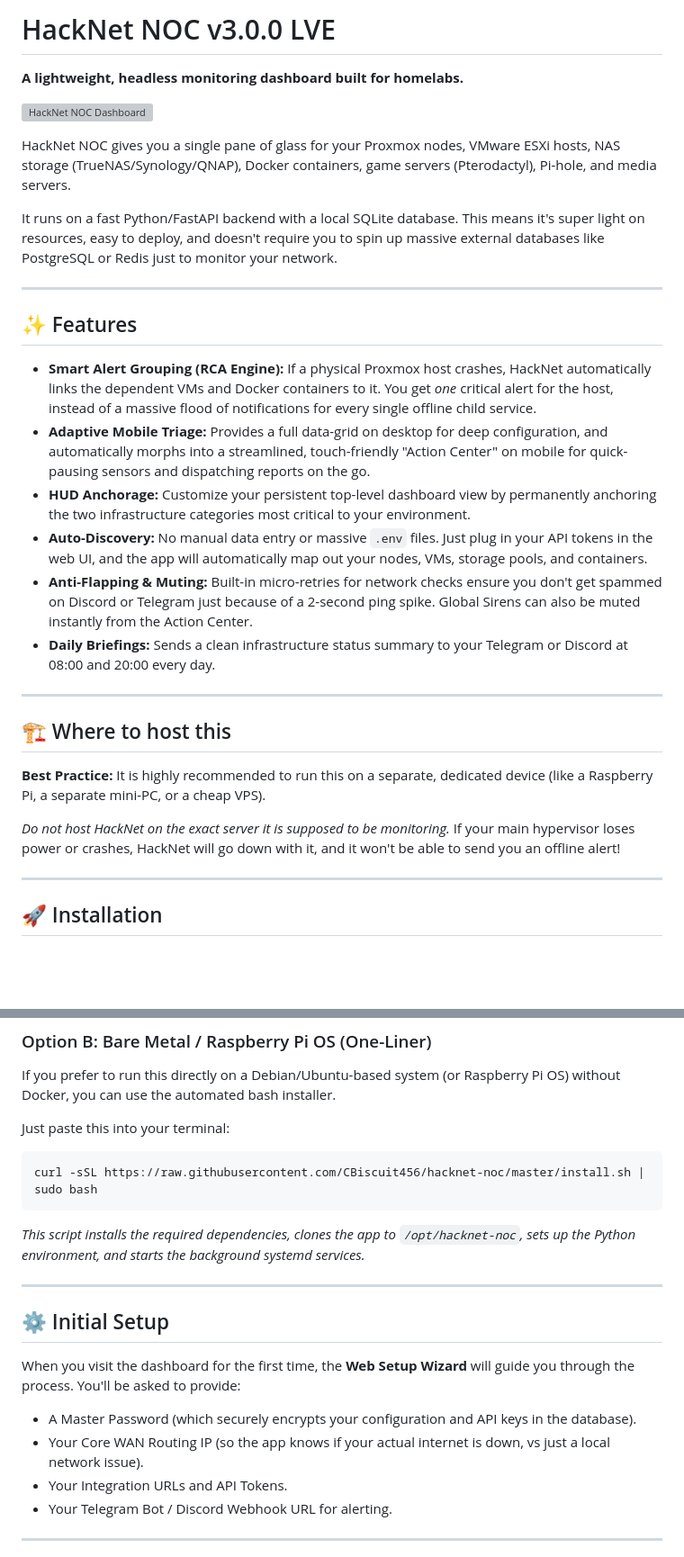
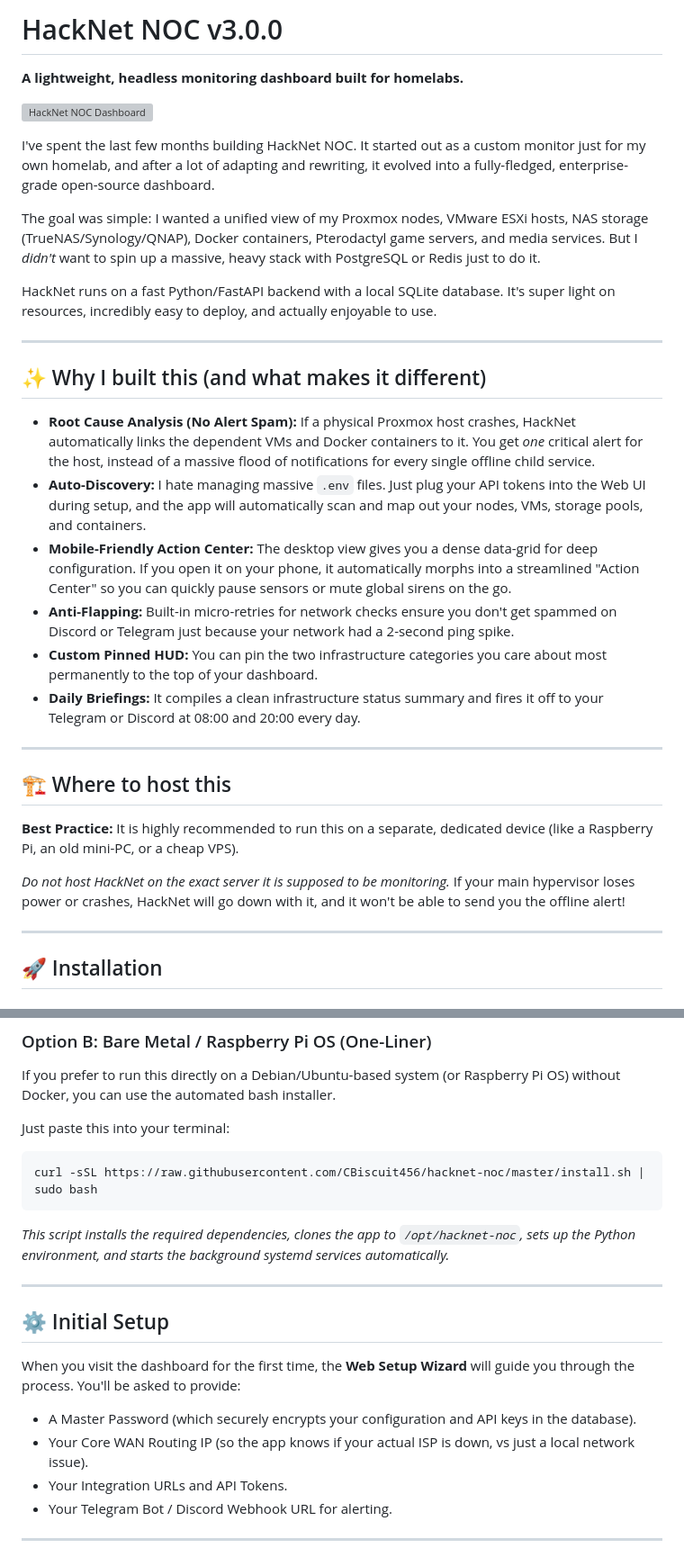
Before and after one commit to CBiscuit456/HackNet-NOC, a Markdown page: README.md, 2 parts joined by grey strips. Shown at 90% size. Rendered like a GitHub page; blank space fills up the shorter version; grey boxes are pictures that could not be loaded.

Commit message:
Docs: Rewrite README.md for a more personal, developer-focused tone

````diff
--- a/README.md
+++ b/README.md
@@ -1,30 +1,32 @@
-# HackNet NOC v3.0.0 LVE
+# HackNet NOC v3.0.0
 **A lightweight, headless monitoring dashboard built for homelabs.**
 
 ![HackNet NOC Dashboard](image.png)
 
-HackNet NOC gives you a single pane of glass for your Proxmox nodes, VMware ESXi hosts, NAS storage (TrueNAS/Synology/QNAP), Docker containers, game servers (Pterodactyl), Pi-hole, and media servers.
+I've spent the last few months building HackNet NOC. It started out as a custom monitor just for my own homelab, and after a lot of adapting and rewriting, it evolved into a fully-fledged, enterprise-grade open-source dashboard.
 
-It runs on a fast Python/FastAPI backend with a local SQLite database. This means it's super light on resources, easy to deploy, and doesn't require you to spin up massive external databases like PostgreSQL or Redis just to monitor your network.
+The goal was simple: I wanted a unified view of my Proxmox nodes, VMware ESXi hosts, NAS storage (TrueNAS/Synology/QNAP), Docker containers, Pterodactyl game servers, and media services. But I *didn't* want to spin up a massive, heavy stack with PostgreSQL or Redis just to do it.
+
+HackNet runs on a fast Python/FastAPI backend with a local SQLite database. It's super light on resources, incredibly easy to deploy, and actually enjoyable to use.
 
 ---
 
-## ✨ Features
+## ✨ Why I built this (and what makes it different)
 
-* **Smart Alert Grouping (RCA Engine):** If a physical Proxmox host crashes, HackNet automatically links the dependent VMs and Docker containers to it. You get *one* critical alert for the host, instead of a massive flood of notifications for every single offline child service.
-* **Adaptive Mobile Triage:** Provides a full data-grid on desktop for deep configuration, and automatically morphs into a streamlined, touch-friendly "Action Center" on mobile for quick-pausing sensors and dispatching reports on the go.
-* **HUD Anchorage:** Customize your persistent top-level dashboard view by permanently anchoring the two infrastructure categories most critical to your environment.
-* **Auto-Discovery:** No manual data entry or massive `.env` files. Just plug in your API tokens in the web UI, and the app will automatically map out your nodes, VMs, storage pools, and containers.
-* **Anti-Flapping & Muting:** Built-in micro-retries for network checks ensure you don't get spammed on Discord or Telegram just because of a 2-second ping spike. Global Sirens can also be muted instantly from the Action Center.
-* **Daily Briefings:** Sends a clean infrastructure status summary to your Telegram or Discord at 08:00 and 20:00 every day.
+* **Root Cause Analysis (No Alert Spam):** If a physical Proxmox host crashes, HackNet automatically links the dependent VMs and Docker containers to it. You get *one* critical alert for the host, instead of a massive flood of notifications for every single offline child service.
+* **Auto-Discovery:** I hate managing massive `.env` files. Just plug your API tokens into the Web UI during setup, and the app will automatically scan and map out your nodes, VMs, storage pools, and containers.
+* **Mobile-Friendly Action Center:** The desktop view gives you a dense data-grid for deep configuration. If you open it on your phone, it automatically morphs into a streamlined "Action Center" so you can quickly pause sensors or mute global sirens on the go.
+* **Anti-Flapping:** Built-in micro-retries for network checks ensure you don't get spammed on Discord or Telegram just because your network had a 2-second ping spike.
+* **Custom Pinned HUD:** You can pin the two infrastructure categories you care about most permanently to the top of your dashboard.
+* **Daily Briefings:** It compiles a clean infrastructure status summary and fires it off to your Telegram or Discord at 08:00 and 20:00 every day.
 
 ---
 
 ## 🏗️ Where to host this
 
-**Best Practice:** It is highly recommended to run this on a separate, dedicated device (like a Raspberry Pi, a separate mini-PC, or a cheap VPS).
+**Best Practice:** It is highly recommended to run this on a separate, dedicated device (like a Raspberry Pi, an old mini-PC, or a cheap VPS).
 
-*Do not host HackNet on the exact server it is supposed to be monitoring.* If your main hypervisor loses power or crashes, HackNet will go down with it, and it won't be able to send you an offline alert!
+*Do not host HackNet on the exact server it is supposed to be monitoring.* If your main hypervisor loses power or crashes, HackNet will go down with it, and it won't be able to send you the offline alert!
 
 ---
 
@@ -70,7 +72,7 @@ Just paste this into your terminal:
 ```bash
 curl -sSL https://raw.githubusercontent.com/CBiscuit456/hacknet-noc/master/install.sh | sudo bash
 ```
-*This script installs the required dependencies, clones the app to `/opt/hacknet-noc`, sets up the Python environment, and starts the background systemd services.*
+*This script installs the required dependencies, clones the app to `/opt/hacknet-noc`, sets up the Python environment, and starts the background systemd services automatically.*
 
 ---
 
@@ -78,7 +80,7 @@ curl -sSL https://raw.githubusercontent.com/CBiscuit456/hacknet-noc/master/insta
 
 When you visit the dashboard for the first time, the **Web Setup Wizard** will guide you through the process. You'll be asked to provide:
 * A Master Password (which securely encrypts your configuration and API keys in the database).
-* Your Core WAN Routing IP (so the app knows if your actual internet is down, vs just a local network issue).
+* Your Core WAN Routing IP (so the app knows if your actual ISP is down, vs just a local network issue).
 * Your Integration URLs and API Tokens.
 * Your Telegram Bot / Discord Webhook URL for alerting.
 
````
